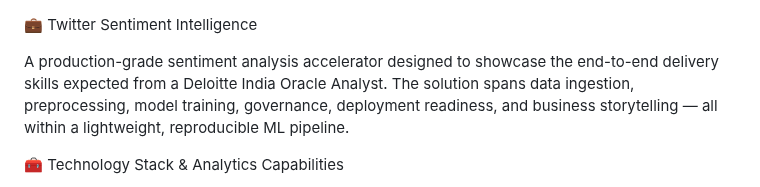
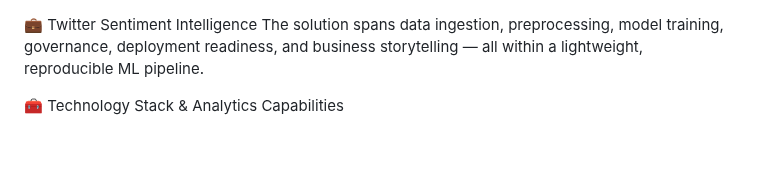
Before and after one commit to Youranalyst-coder/twitter-sentiment-analysis, a Markdown page: README.md, the part around the change. Rendered like a GitHub page; blank space fills up the shorter version.

```diff
--- a/README.md
+++ b/README.md
@@ -1,6 +1,4 @@
 💼 Twitter Sentiment Intelligence
-
-A production-grade sentiment analysis accelerator designed to showcase the end-to-end delivery skills expected from a Deloitte India Oracle Analyst.
 The solution spans data ingestion, preprocessing, model training, governance, deployment readiness, and business storytelling — all within a lightweight, reproducible ML pipeline.
 
 🧰 Technology Stack & Analytics Capabilities
```
